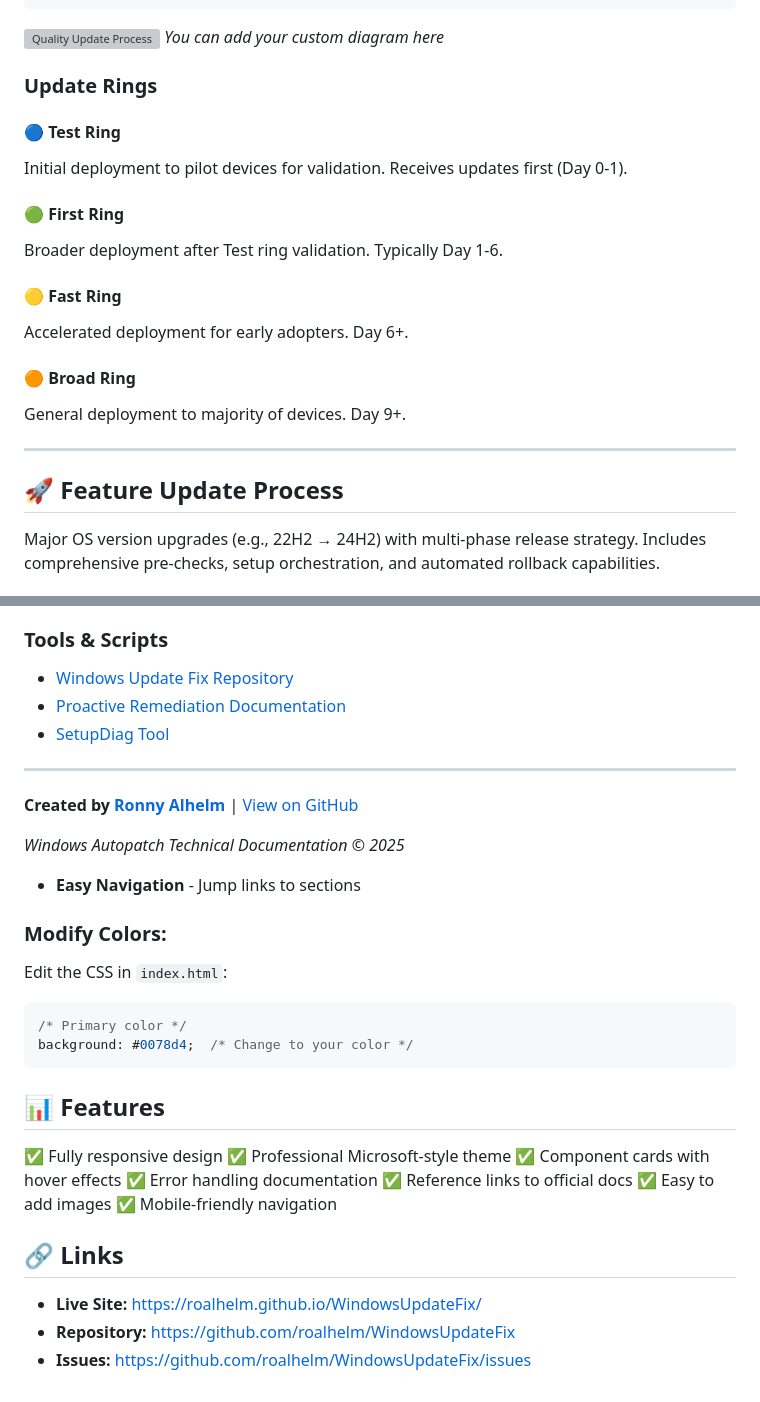
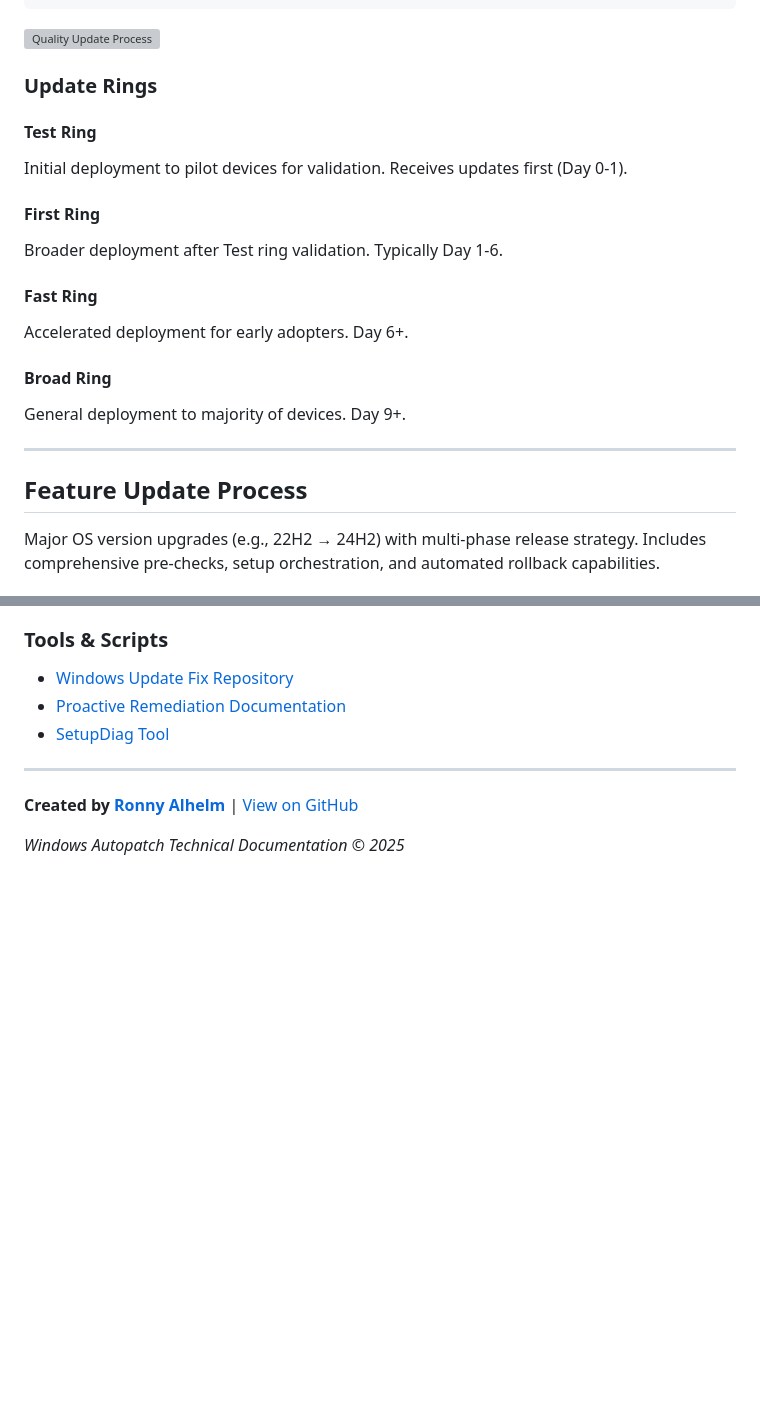
Before and after one commit to roalhelm/WindowsAutopatchFix, a Markdown page: docs/README.md, 2 parts joined by grey strips. Drawn GitHub-style; blank space fills up the shorter version; grey boxes are pictures that could not be loaded.

````diff
--- a/docs/README.md
+++ b/docs/README.md
@@ -88,25 +88,25 @@ Telemetry Reporting
 ```
 
 ![Quality Update Process](images/quality-update-flow.png)
-*You can add your custom diagram here*
+
 
 ### Update Rings
 
-#### 🔵 Test Ring
+#### Test Ring
 Initial deployment to pilot devices for validation. Receives updates first (Day 0-1).
 
-#### 🟢 First Ring
+#### First Ring
 Broader deployment after Test ring validation. Typically Day 1-6.
 
-#### 🟡 Fast Ring
+#### Fast Ring
 Accelerated deployment for early adopters. Day 6+.
 
-#### 🟠 Broad Ring
+#### Broad Ring
 General deployment to majority of devices. Day 9+.
 
 ---
 
-## 🚀 Feature Update Process
+## Feature Update Process
 
 Major OS version upgrades (e.g., 22H2 → 24H2) with multi-phase release strategy. Includes comprehensive pre-checks, setup orchestration, and automated rollback capabilities.
 
@@ -231,28 +231,3 @@ Telemetry & Compliance
 **Created by [Ronny Alhelm](https://github.com/roalhelm)** | [View on GitHub](https://github.com/roalhelm/WindowsUpdateFix)
 
 *Windows Autopatch Technical Documentation © 2025*
-- **Easy Navigation** - Jump links to sections
-
-### Modify Colors:
-
-Edit the CSS in `index.html`:
-```css
-/* Primary color */
-background: #0078d4;  /* Change to your color */
-```
-
-## 📊 Features
-
-✅ Fully responsive design
-✅ Professional Microsoft-style theme
-✅ Component cards with hover effects
-✅ Error handling documentation
-✅ Reference links to official docs
-✅ Easy to add images
-✅ Mobile-friendly navigation
-
-## 🔗 Links
-
-- **Live Site:** https://roalhelm.github.io/WindowsUpdateFix/
-- **Repository:** https://github.com/roalhelm/WindowsUpdateFix
-- **Issues:** https://github.com/roalhelm/WindowsUpdateFix/issues
````
Also changed, not shown: other parts of docs/README.md (+45 -45 lines).
